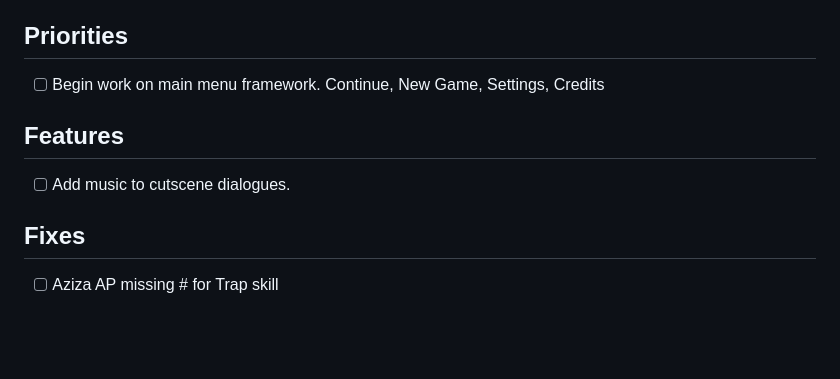
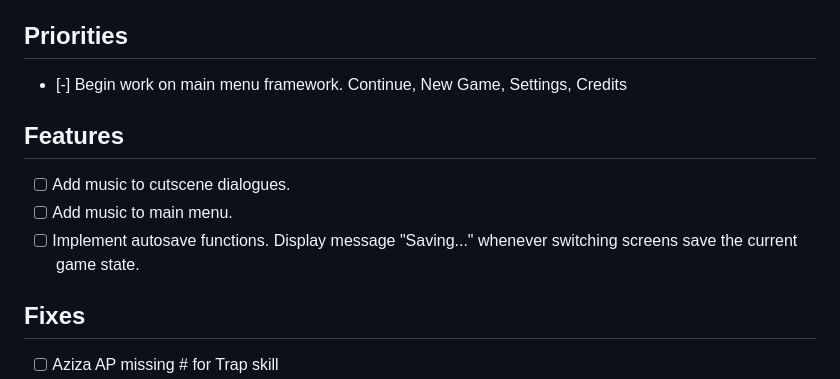
Before and after one commit to upanga-thegame/upanga-web, a Markdown page: docs/TODO.MD, the part around the change. Rendered like a GitHub page; blank space fills up the shorter version.

Commit message:
updated TOD

```diff
--- a/docs/TODO.MD
+++ b/docs/TODO.MD
@@ -4,11 +4,14 @@ Upanga: The Soul Blade - TODO + Dev Tracker
 
 
 ## Priorities
-- [ ] Begin work on main menu framework. Continue, New Game, Settings, Credits
+- [-] Begin work on main menu framework. Continue, New Game, Settings, Credits
 
 ## Features
 
 - [ ] Add music to cutscene dialogues.
+- [ ] Add music to main menu.
+- [ ] Implement autosave functions. Display message "Saving..." whenever switching screens
+      save the current game state.
 
 ## Fixes
 
```
